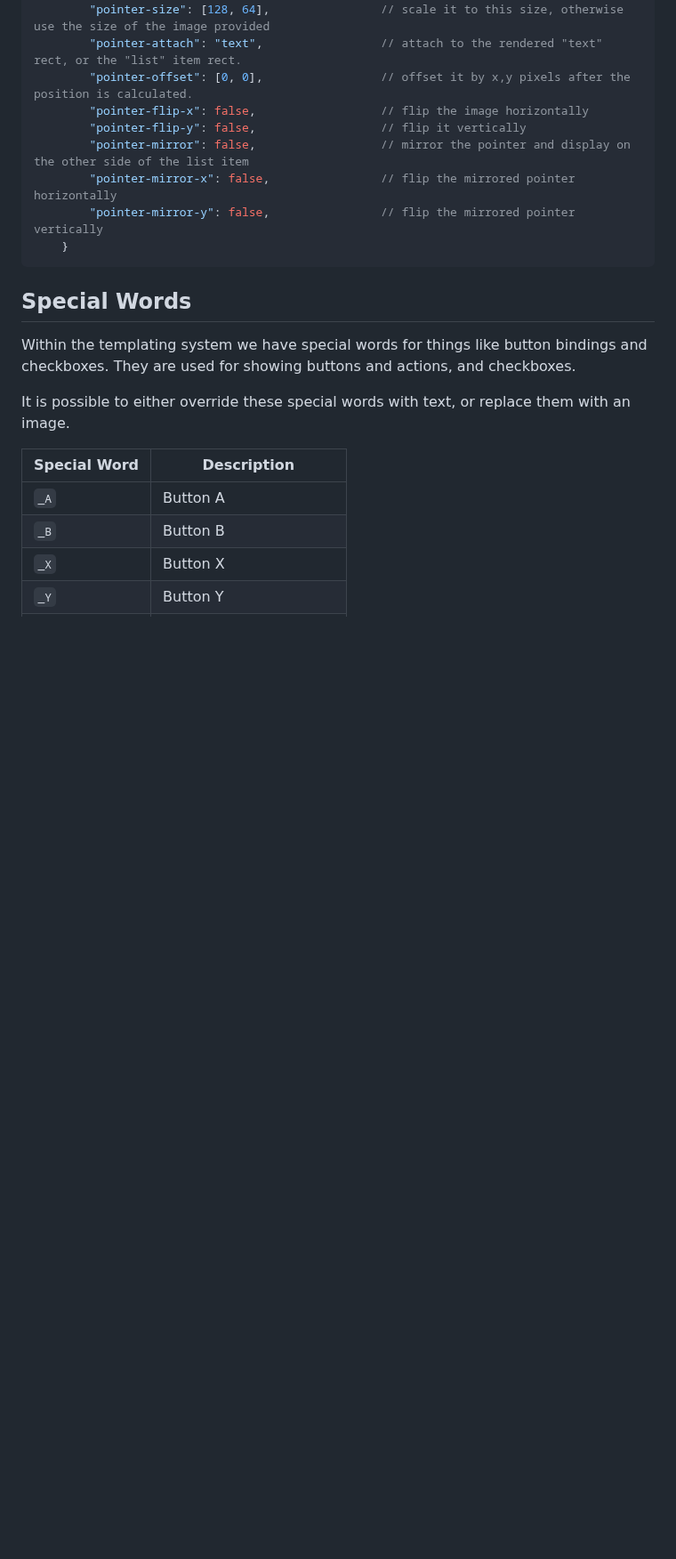
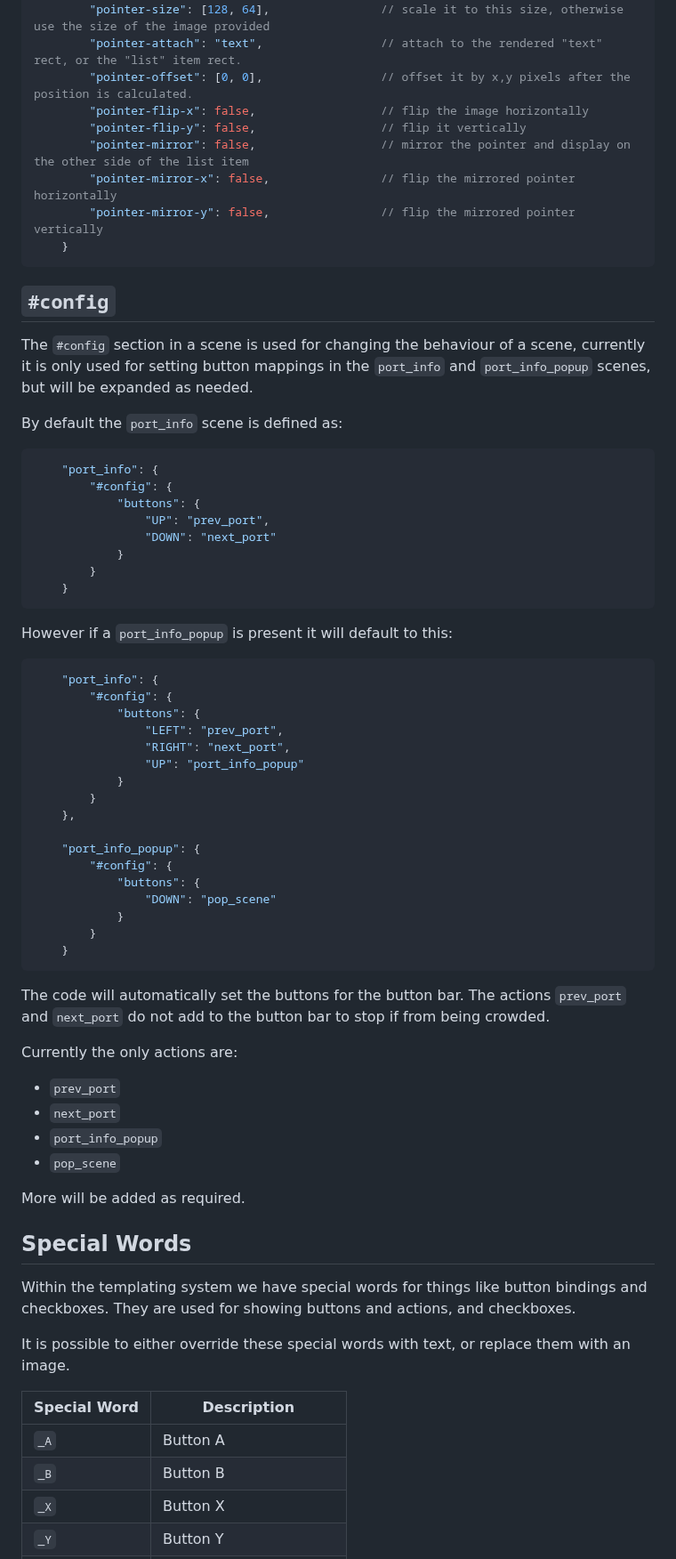
Before and after one commit to PortsMaster/PortMaster-Website, a Markdown page: content/markdown/themes.markdown, the part around one of its changes. Shown at 89% size. Rendered like a GitHub page; blank space fills up the shorter version.

Commit message:
Updated themes documentation.

````diff
--- a/content/markdown/themes.markdown
+++ b/content/markdown/themes.markdown
@@ -358,6 +360,55 @@ The list system is quite adequate
     }
 ```
 
+## `#config`
+
+The `#config` section in a scene is used for changing the behaviour of a scene, currently it is only used for setting button mappings in the `port_info` and `port_info_popup` scenes, but will be expanded as needed.
+
+By default the `port_info` scene is defined as:
+
+```json
+    "port_info": {
+        "#config": {
+            "buttons": {
+                "UP": "prev_port",
+                "DOWN": "next_port"
+            }
+        }
+    }
+```
+
+However if a `port_info_popup` is present it will default to this:
+
+```json
+    "port_info": {
+        "#config": {
+            "buttons": {
+                "LEFT": "prev_port",
+                "RIGHT": "next_port",
+                "UP": "port_info_popup"
+            }
+        }
+    },
+
+    "port_info_popup": {
+        "#config": {
+            "buttons": {
+                "DOWN": "pop_scene"
+            }
+        }
+    }
+```
+
+The code will automatically set the buttons for the button bar. The actions `prev_port` and `next_port` do not add to the button bar to stop if from being crowded.
+
+Currently the only actions are:
+
+- `prev_port`
+- `next_port`
+- `port_info_popup`
+- `pop_scene`
+
+More will be added as required.
 
 ## Special Words
 
````
Also changed, not shown: other parts of content/markdown/themes.markdown (+5 -2 lines).
